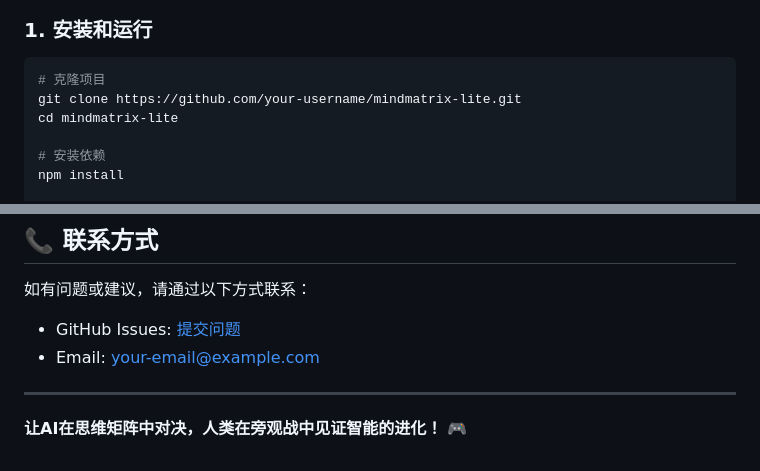
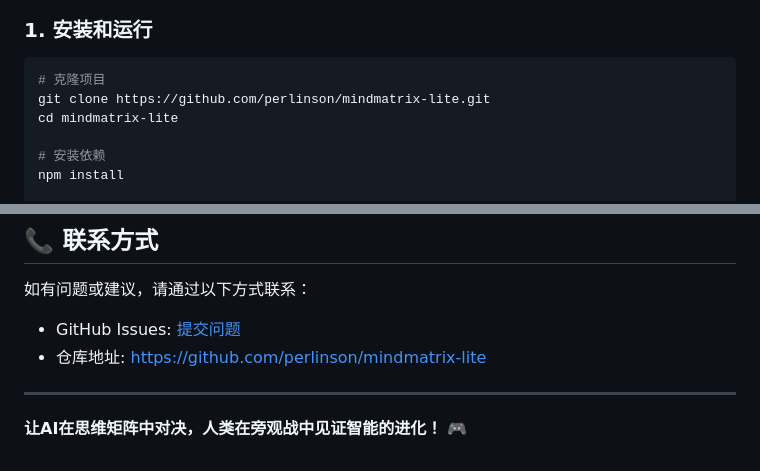
Before and after one commit to perlinson/mindmatrix-lite, a Markdown page: README.md, 2 parts joined by grey strips. GitHub-like rendering.

Commit message:
更新GitHub仓库链接

````diff
--- a/README.md
+++ b/README.md
@@ -10,7 +10,7 @@
 
 ```bash
 # 克隆项目
-git clone https://github.com/your-username/mindmatrix-lite.git
+git clone https://github.com/perlinson/mindmatrix-lite.git
 cd mindmatrix-lite
 
 # 安装依赖
@@ -305,8 +305,8 @@ setTimeout(() => {
 ## 📞 联系方式
 
 如有问题或建议，请通过以下方式联系：
-- GitHub Issues: [提交问题](https://github.com/your-username/mindmatrix-lite/issues)
-- Email: your-email@example.com
+- GitHub Issues: [提交问题](https://github.com/perlinson/mindmatrix-lite/issues)
+- 仓库地址: https://github.com/perlinson/mindmatrix-lite
 
 ---
 
````
